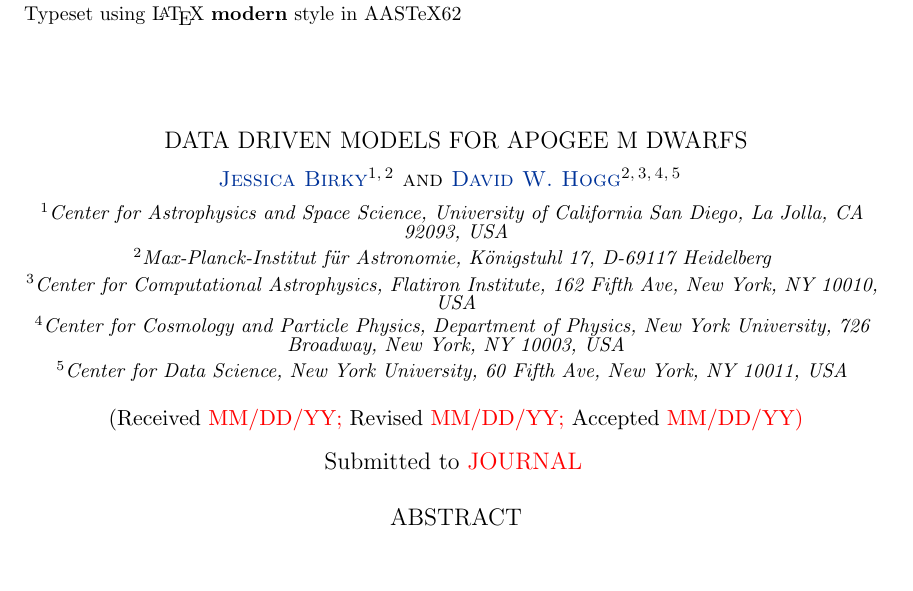
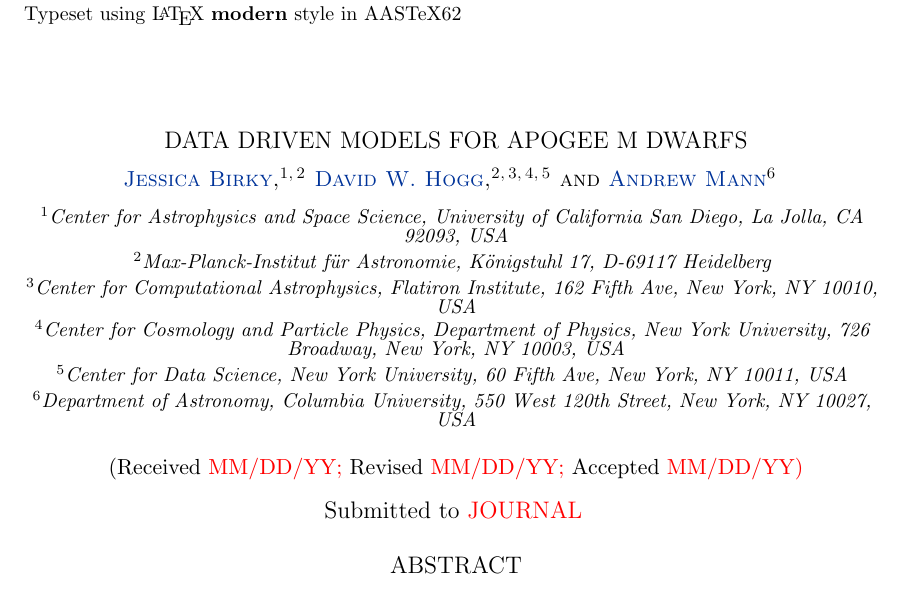
Before and after one commit to jbirky/Mdwarf_project, a LaTeX paper (paper/draft1/draft1.tex): part of page 1 of 12 before the commit and part of page 1 of 13 after it, cut so that both start at the same text. Compiled offline with pdfLaTeX.

Commit message:
add affil

```diff
--- a/paper/draft1/draft1.tex
+++ b/paper/draft1/draft1.tex
@@ -18,8 +18,8 @@
 \accepted{\color{red} MM/DD/YY}
 \submitjournal{\color{red} JOURNAL}
 
-\shorttitle{Birky \& Hogg}
-\shortauthors{Birky \& Hogg}
+\shorttitle{Birky et al.}
+\shortauthors{Birky et al.}
 
 
 \begin{document}
@@ -41,6 +41,8 @@
 Broadway, New York, NY 10003, USA}
 \affil{Center for Data Science, New York University, 60 Fifth Ave, New York, NY 10011, USA}
 
+\author[0000-0003-3654-1602]{Andrew Mann}
+\affil{Department of Astronomy, Columbia University, 550 West 120th Street, New York, NY 10027, USA}
 
 \begin{abstract}
 
```
Also changed, not shown: paper/draft1/draft1.tex (4 more changed lines), 4 other files.
